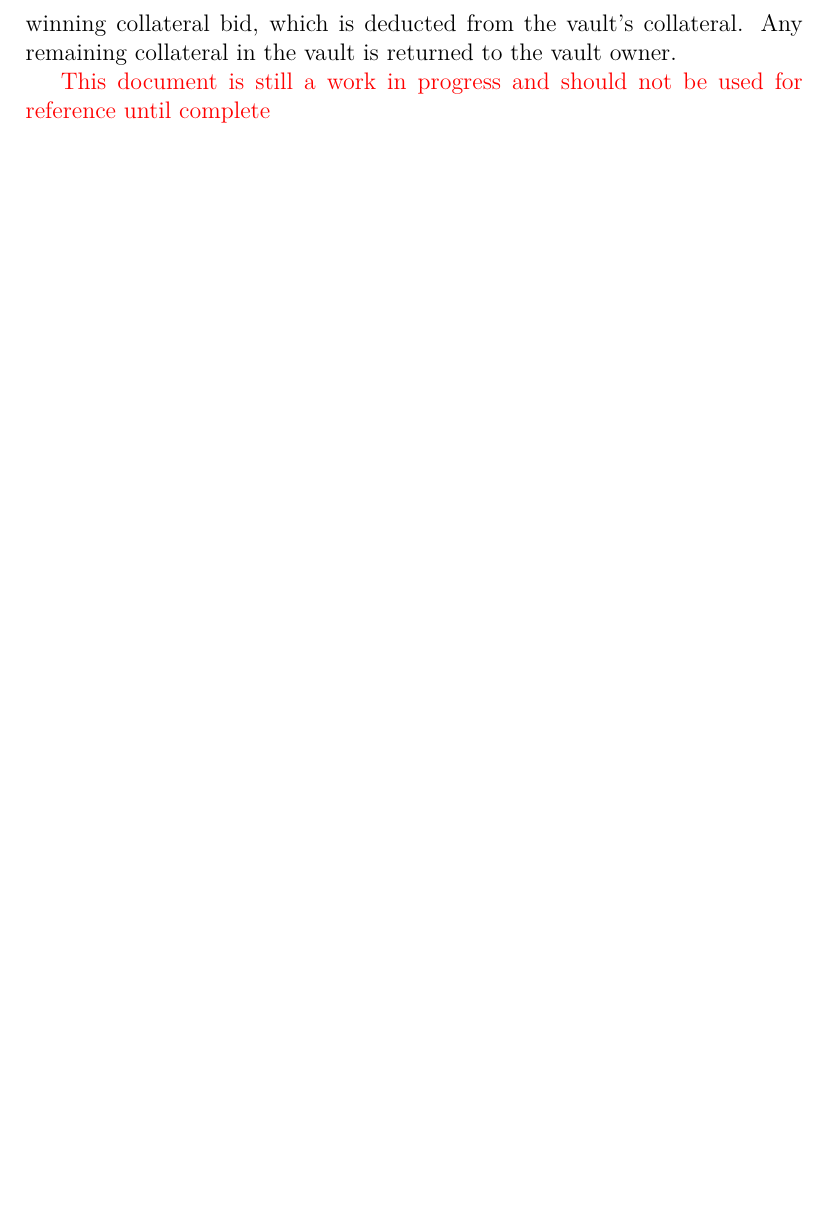
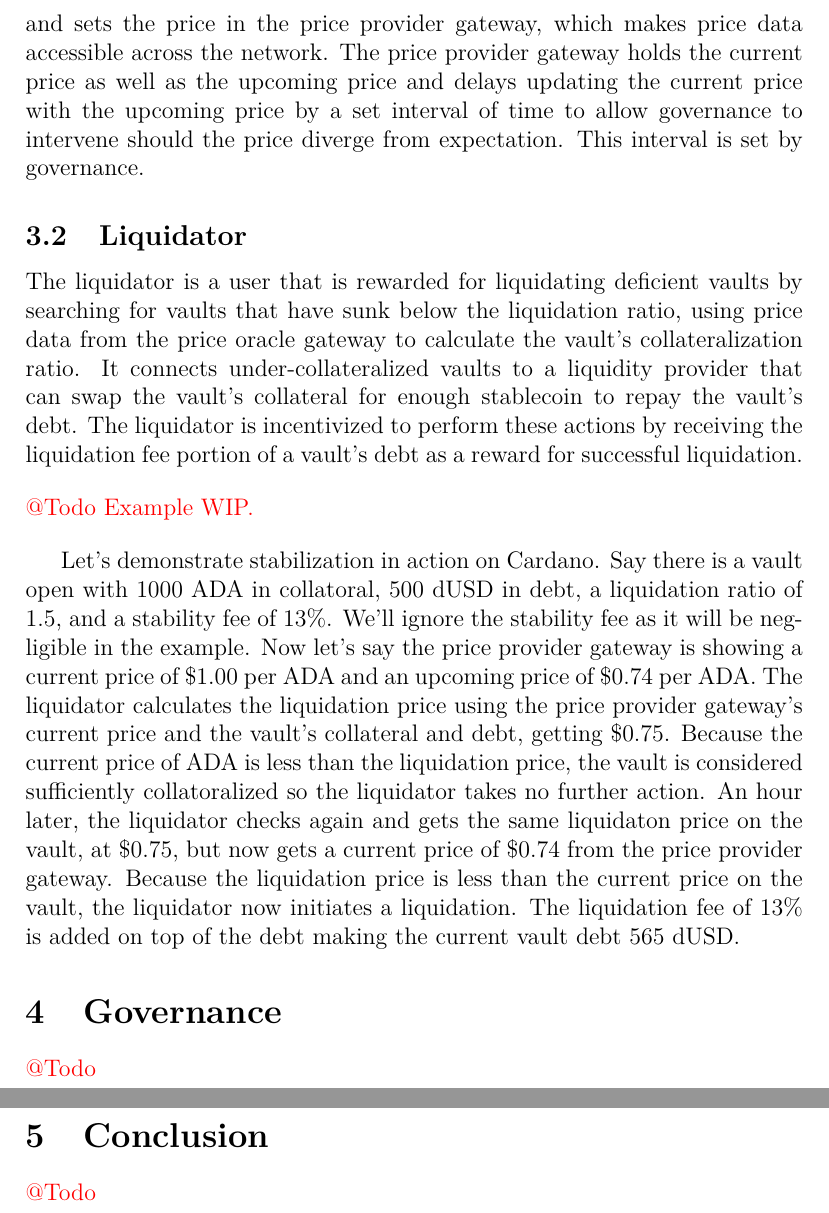
Before and after one commit to ArdanaLabs/apps-team, a LaTeX document (ardana-dollar/ardana-dollar.tex): part of page 6 of 6 before the commit and two parts of pages 6 and 7 of 7 after it, the two joined at a grey line, cut at the place of the change, the shorter picture padded with empty space. Compiled offline with pdfLaTeX.

Commit message:
more on stabilization

```diff
--- a/ardana-dollar/ardana-dollar.tex
+++ b/ardana-dollar/ardana-dollar.tex
@@ -91,10 +96,22 @@ Auctions are employed to respond to excessive or deficient value across the syst
+In order to know if a vault is under-collateralized, a trusted party needs to provide the current exchange price. This is achieved by entrusting an external entity the authority to set the price and have it available across the network. This entity, called the price provider, aggregates price data across exchanges and sets the price in the price provider gateway, which makes price data accessible across the network. The price provider gateway holds the current price as well as the upcoming price and delays updating the current price with the upcoming price by a set interval of time to allow governance to intervene should the price diverge from expectation. This interval is set by governance.
 
-When a vault's collatoralization ratio falls below the liquidation ratio, it becomes subject to a collateral auction. External acts are incentivized to participate in liquidation by being given the opportunity to buy undervalued collateral with stablecoin.
+\subsection{Liquidator}
 
-Auction participants place bids on how much stablecoin they're willing to pay for the collateral in the vault. Once a bid is cast which equals the outstanding debt plus the liquidation fee, the auction participants can now bid on how much collateral they wish to receive in exchange for the fixed amount of vault debt. The participant with the lowest bid within the duration of the auction wins. The vault debt is then paid off in exchange for the winning collateral bid, which is deducted from the vault's collateral. Any remaining collateral in the vault is returned to the vault owner.
+The liquidator is a user that is rewarded for liquidating deficient vaults by searching for vaults that have sunk below the liquidation ratio, using price data from the price oracle gateway to calculate the vault's collateralization ratio. It connects under-collateralized vaults to a liquidity provider that can swap the vault's collateral for enough stablecoin to repay the vault's debt. The liquidator is incentivized to perform these actions by receiving the liquidation fee portion of a vault's debt as a reward for successful liquidation.
 
+\begin{flushleft}
+	\color{red} @Todo Example WIP.
+\end{flushleft}
 
-\color{red} This document is still a work in progress and should not be used for reference until complete
+Let's demonstrate stabilization in action on Cardano. Say there is a vault open with 1000 ADA in collatoral, 500 dUSD in debt, a liquidation ratio of 1.5, and a stability fee of 13\%. We'll ignore the stability fee as it will be negligible in the example. Now let's say the price provider gateway is showing a current price of \$1.00 per ADA and an upcoming price of \$0.74 per ADA. The liquidator calculates the liquidation price using the price provider gateway's current price and the vault's collateral and debt, getting \$0.75. Because the current price of ADA is less than the liquidation price, the vault is considered sufficiently collatoralized so the liquidator takes no further action. An hour later, the liquidator checks again and gets the same liquidaton price on the vault, at \$0.75, but now gets a current price of \$0.74 from the price provider gateway. Because the liquidation price is less than the current price on the vault, the liquidator now initiates a liquidation. The liquidation fee of 13\% is added on top of the debt making the current vault debt 565 dUSD.
 
+\section{Governance}
+\begin{flushleft}
+	\color{red} @Todo
+\end{flushleft}
 
+\section{Conclusion}
+\begin{flushleft}
+	\color{red} @Todo
+\end{flushleft}
 \end{document}
```
Also changed, not shown: ardana-dollar/ardana-dollar.tex (25 more changed lines).
